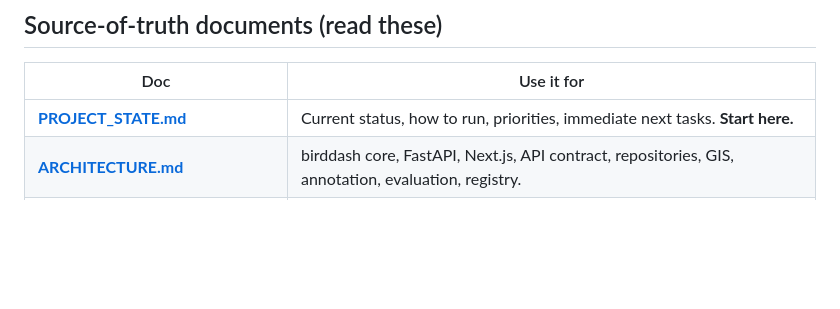
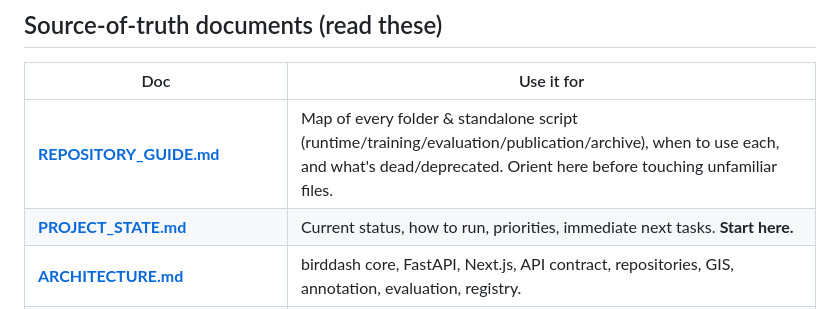
Before and after one commit to harshrastogii/BirdDashboard, a Markdown page: CLAUDE.md, the part around the change. Drawn GitHub-style; blank space fills up the shorter version.

```diff
--- a/CLAUDE.md
+++ b/CLAUDE.md
@@ -39,6 +39,7 @@ intelligence; TerraIQ owns environmental intelligence; they stay decoupled.
 
 | Doc | Use it for |
 |---|---|
+| **[REPOSITORY_GUIDE.md](REPOSITORY_GUIDE.md)** | Map of every folder & standalone script (runtime/training/evaluation/publication/archive), when to use each, and what's dead/deprecated. Orient here before touching unfamiliar files. |
 | **[PROJECT_STATE.md](PROJECT_STATE.md)** | Current status, how to run, priorities, immediate next tasks. **Start here.** |
 | **[ARCHITECTURE.md](ARCHITECTURE.md)** | birddash core, FastAPI, Next.js, API contract, repositories, GIS, annotation, evaluation, registry. |
 | **[MODEL_REGISTRY.md](MODEL_REGISTRY.md)** | Every model (CNN v2/v3/v4, v5, v5.2, BirdNET), rationale, documented vs verified metrics, provenance. |
```
Also changed, not shown: README.md (+1 -0 lines), REPOSITORY_GUIDE.md (added, +84 -0 lines).
